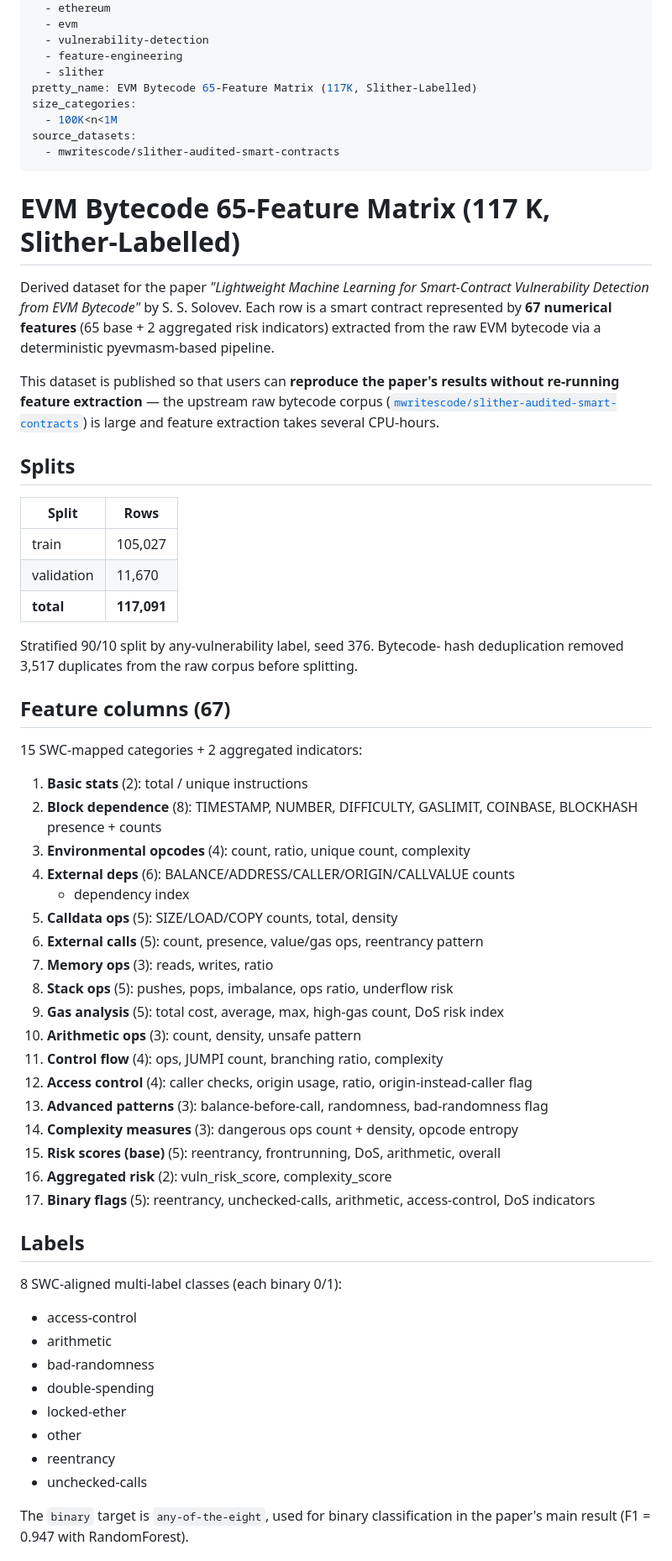
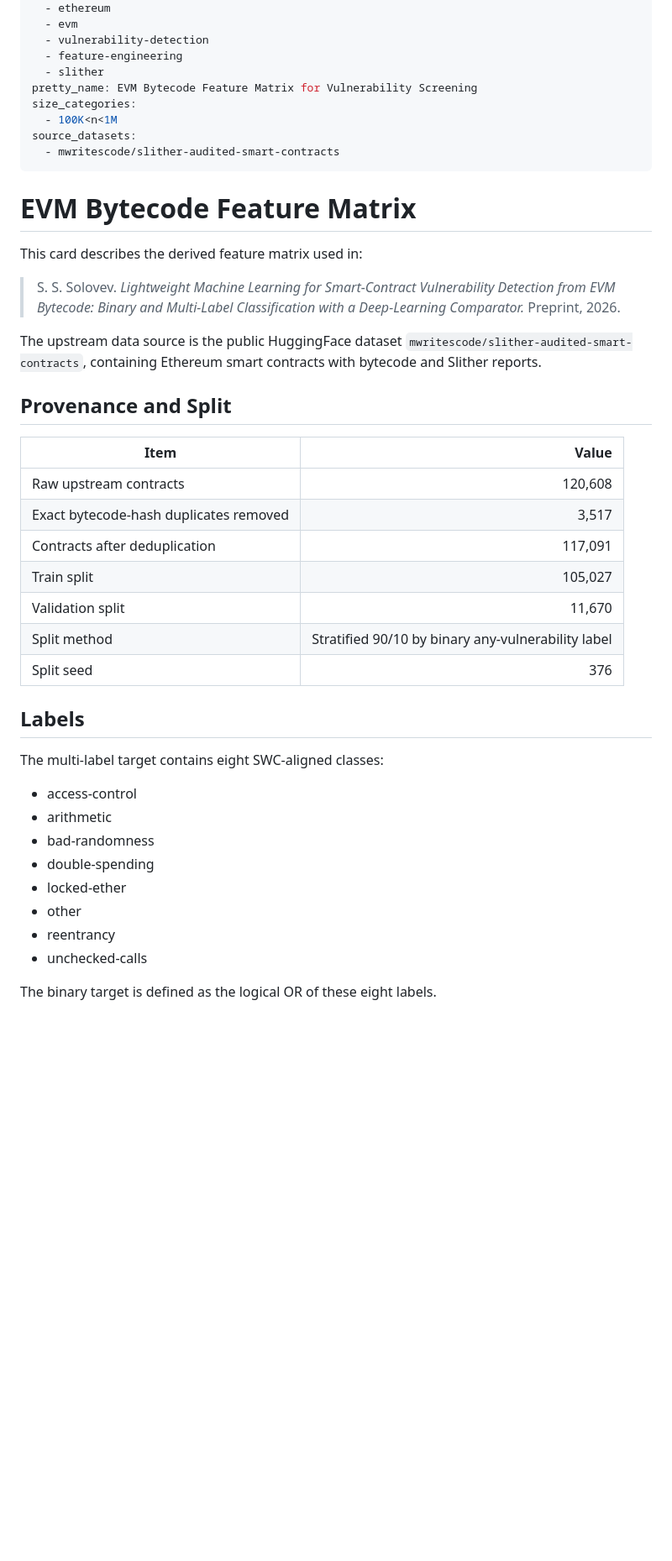
Before and after one commit to SergeySolovyev/smart-contract-vuln-detection-from-bytecode, a Markdown page: DATASET_CARD.md, the part around one of its changes. Shown at 84% size. GitHub-like rendering; blank space fills up the shorter version.

Commit message:
Clarify dataset provenance and feature schema

```diff
--- a/DATASET_CARD.md
+++ b/DATASET_CARD.md
@@ -11,66 +11,40 @@ tags:
   - vulnerability-detection
   - feature-engineering
   - slither
-pretty_name: EVM Bytecode 65-Feature Matrix (117K, Slither-Labelled)
+pretty_name: EVM Bytecode Feature Matrix for Vulnerability Screening
 size_categories:
   - 100K<n<1M
 source_datasets:
   - mwritescode/slither-audited-smart-contracts
 ---
 
-# EVM Bytecode 65-Feature Matrix (117 K, Slither-Labelled)
+# EVM Bytecode Feature Matrix
 
-Derived dataset for the paper *"Lightweight Machine Learning
-for Smart-Contract Vulnerability Detection from EVM Bytecode"* by
-S. S. Solovev. Each row is a smart contract represented by **67
-numerical features** (65 base + 2 aggregated risk indicators) extracted
-from the raw EVM bytecode via a deterministic pyevmasm-based pipeline.
+This card describes the derived feature matrix used in:
 
-This dataset is published so that users can **reproduce the paper's
-results without re-running feature extraction** — the upstream raw
-bytecode corpus
-([`mwritescode/slither-audited-smart-contracts`](https://huggingface.co/datasets/mwritescode/slither-audited-smart-contracts))
-is large and feature extraction takes several CPU-hours.
+> S. S. Solovev. *Lightweight Machine Learning for Smart-Contract
+> Vulnerability Detection from EVM Bytecode: Binary and Multi-Label
+> Classification with a Deep-Learning Comparator.* Preprint, 2026.
 
-## Splits
+The upstream data source is the public HuggingFace dataset
+`mwritescode/slither-audited-smart-contracts`, containing Ethereum smart
+contracts with bytecode and Slither reports.
 
-| Split | Rows |
-|---|---|
-| train | 105,027 |
-| validation | 11,670 |
-| **total** | **117,091** |
+## Provenance and Split
 
-Stratified 90/10 split by any-vulnerability label, seed 376. Bytecode-
-hash deduplication removed 3,517 duplicates from the raw corpus before
-splitting.
-
-## Feature columns (67)
-
-15 SWC-mapped categories + 2 aggregated indicators:
-
-1. **Basic stats** (2): total / unique instructions
-2. **Block dependence** (8): TIMESTAMP, NUMBER, DIFFICULTY, GASLIMIT,
-   COINBASE, BLOCKHASH presence + counts
-3. **Environmental opcodes** (4): count, ratio, unique count, complexity
-4. **External deps** (6): BALANCE/ADDRESS/CALLER/ORIGIN/CALLVALUE counts
-   + dependency index
-5. **Calldata ops** (5): SIZE/LOAD/COPY counts, total, density
-6. **External calls** (5): count, presence, value/gas ops, reentrancy pattern
-7. **Memory ops** (3): reads, writes, ratio
-8. **Stack ops** (5): pushes, pops, imbalance, ops ratio, underflow risk
-9. **Gas analysis** (5): total cost, average, max, high-gas count, DoS risk index
-10. **Arithmetic ops** (3): count, density, unsafe pattern
-11. **Control flow** (4): ops, JUMPI count, branching ratio, complexity
-12. **Access control** (4): caller checks, origin usage, ratio, origin-instead-caller flag
-13. **Advanced patterns** (3): balance-before-call, randomness, bad-randomness flag
-14. **Complexity measures** (3): dangerous ops count + density, opcode entropy
-15. **Risk scores (base)** (5): reentrancy, frontrunning, DoS, arithmetic, overall
-16. **Aggregated risk** (2): vuln_risk_score, complexity_score
-17. **Binary flags** (5): reentrancy, unchecked-calls, arithmetic, access-control, DoS indicators
+| Item | Value |
+|---|---:|
+| Raw upstream contracts | 120,608 |
+| Exact bytecode-hash duplicates removed | 3,517 |
+| Contracts after deduplication | 117,091 |
+| Train split | 105,027 |
+| Validation split | 11,670 |
+| Split method | Stratified 90/10 by binary any-vulnerability label |
+| Split seed | 376 |
 
 ## Labels
 
-8 SWC-aligned multi-label classes (each binary 0/1):
+The multi-label target contains eight SWC-aligned classes:
 
 - access-control
 - arithmetic
@@ -81,6 +55,5 @@ splitting.
 - reentrancy
 - unchecked-calls
 
-The `binary` target is `any-of-the-eight`, used for binary classification
-in the paper's main result (F1 = 0.947 with RandomForest).
+The binary target is defined as the logical OR of these eight labels.
 
```
Also changed, not shown: other parts of DATASET_CARD.md (+35 -19 lines).
